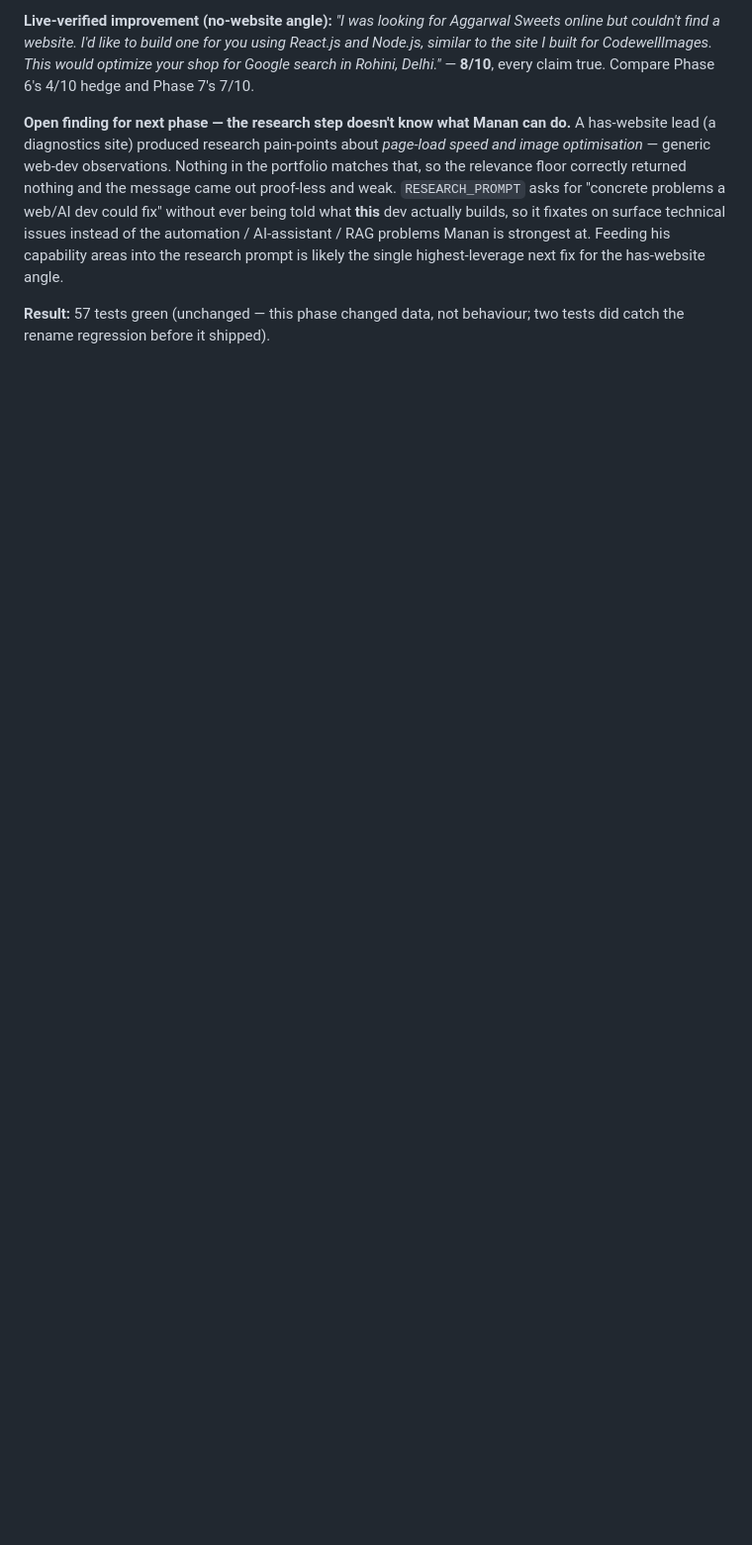
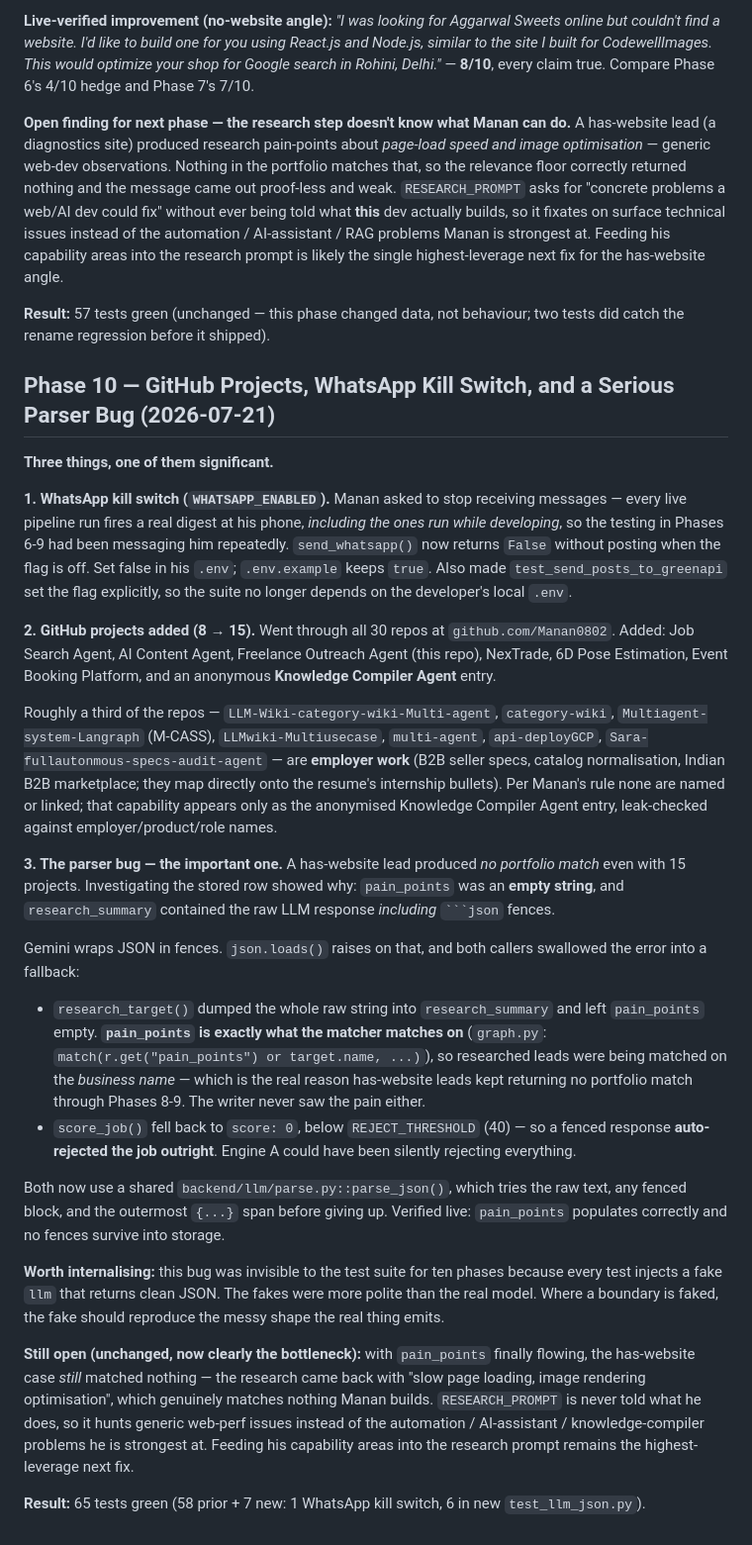
Before and after one commit to Manan0802/frelance-agent, a Markdown page: docs/BUILD_LOG.md, the part around the change. Shown at 99% size. Drawn GitHub-style; blank space fills up the shorter version.

Commit message:
docs: record Phase 10 (GitHub projects, WhatsApp switch, parser bug)
Logs the fenced-JSON parser bug that had been gutting both engines since
early on — empty pain_points breaking portfolio matching, and score 0
auto-rejecting jobs — plus why ten phases of tests missed it (the fakes
returned cleaner JSON than the real model ever does).

Co-Authored-By: Claude Opus 4.8 (1M context) <noreply@anthropic.com>

`````diff
--- a/docs/BUILD_LOG.md
+++ b/docs/BUILD_LOG.md
@@ -447,4 +447,58 @@ prompt is likely the single highest-leverage next fix for the has-website angle.
 **Result:** 57 tests green (unchanged — this phase changed data, not behaviour; two tests did catch
 the rename regression before it shipped).
 
-<!-- Next session: append "## Phase 10 — ..." here. Do not edit sections above. -->
+## Phase 10 — GitHub Projects, WhatsApp Kill Switch, and a Serious Parser Bug (2026-07-21)
+
+**Three things, one of them significant.**
+
+**1. WhatsApp kill switch (`WHATSAPP_ENABLED`).** Manan asked to stop receiving messages —
+every live pipeline run fires a real digest at his phone, *including the ones run while
+developing*, so the testing in Phases 6-9 had been messaging him repeatedly. `send_whatsapp()` now
+returns `False` without posting when the flag is off. Set false in his `.env`; `.env.example` keeps
+`true`. Also made `test_send_posts_to_greenapi` set the flag explicitly, so the suite no longer
+depends on the developer's local `.env`.
+
+**2. GitHub projects added (8 → 15).** Went through all 30 repos at `github.com/Manan0802`.
+Added: Job Search Agent, AI Content Agent, Freelance Outreach Agent (this repo), NexTrade,
+6D Pose Estimation, Event Booking Platform, and an anonymous **Knowledge Compiler Agent** entry.
+
+Roughly a third of the repos — `LLM-Wiki-category-wiki-Multi-agent`, `category-wiki`,
+`Multiagent-system-Langraph` (M-CASS), `LLMwiki-Multiusecase`, `multi-agent`, `api-deployGCP`,
+`Sara-fullautonmous-specs-audit-agent` — are **employer work** (B2B seller specs, catalog
+normalisation, Indian B2B marketplace; they map directly onto the resume's internship bullets).
+Per Manan's rule none are named or linked; that capability appears only as the anonymised
+Knowledge Compiler Agent entry, leak-checked against employer/product/role names.
+
+**3. The parser bug — the important one.** A has-website lead produced *no portfolio match* even
+with 15 projects. Investigating the stored row showed why: `pain_points` was an **empty string**,
+and `research_summary` contained the raw LLM response *including* ```` ```json ```` fences.
+
+Gemini wraps JSON in fences. `json.loads()` raises on that, and both callers swallowed the error
+into a fallback:
+
+- `research_target()` dumped the whole raw string into `research_summary` and left `pain_points`
+  empty. **`pain_points` is exactly what the matcher matches on** (`graph.py`:
+  `match(r.get("pain_points") or target.name, ...)`), so researched leads were being matched on the
+  *business name* — which is the real reason has-website leads kept returning no portfolio match
+  through Phases 8-9. The writer never saw the pain either.
+- `score_job()` fell back to `score: 0`, below `REJECT_THRESHOLD` (40) — so a fenced response
+  **auto-rejected the job outright**. Engine A could have been silently rejecting everything.
+
+Both now use a shared `backend/llm/parse.py::parse_json()`, which tries the raw text, any fenced
+block, and the outermost `{...}` span before giving up. Verified live: `pain_points` populates
+correctly and no fences survive into storage.
+
+**Worth internalising:** this bug was invisible to the test suite for ten phases because every
+test injects a fake `llm` that returns clean JSON. The fakes were more polite than the real model.
+Where a boundary is faked, the fake should reproduce the messy shape the real thing emits.
+
+**Still open (unchanged, now clearly the bottleneck):** with `pain_points` finally flowing, the
+has-website case *still* matched nothing — the research came back with "slow page loading, image
+rendering optimisation", which genuinely matches nothing Manan builds. `RESEARCH_PROMPT` is never
+told what he does, so it hunts generic web-perf issues instead of the automation / AI-assistant /
+knowledge-compiler problems he is strongest at. Feeding his capability areas into the research
+prompt remains the highest-leverage next fix.
+
+**Result:** 65 tests green (58 prior + 7 new: 1 WhatsApp kill switch, 6 in new `test_llm_json.py`).
+
+<!-- Next session: append "## Phase 11 — ..." here. Do not edit sections above. -->
`````
Also changed, not shown: CLAUDE.md (+10 -1 lines).
